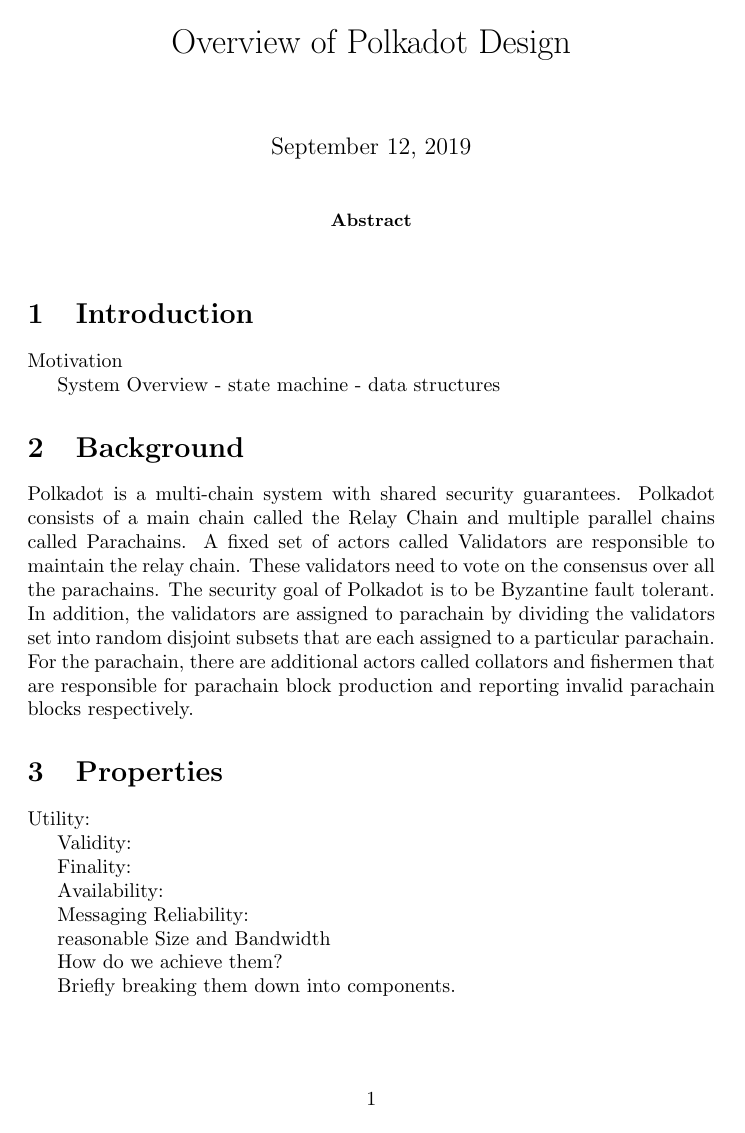
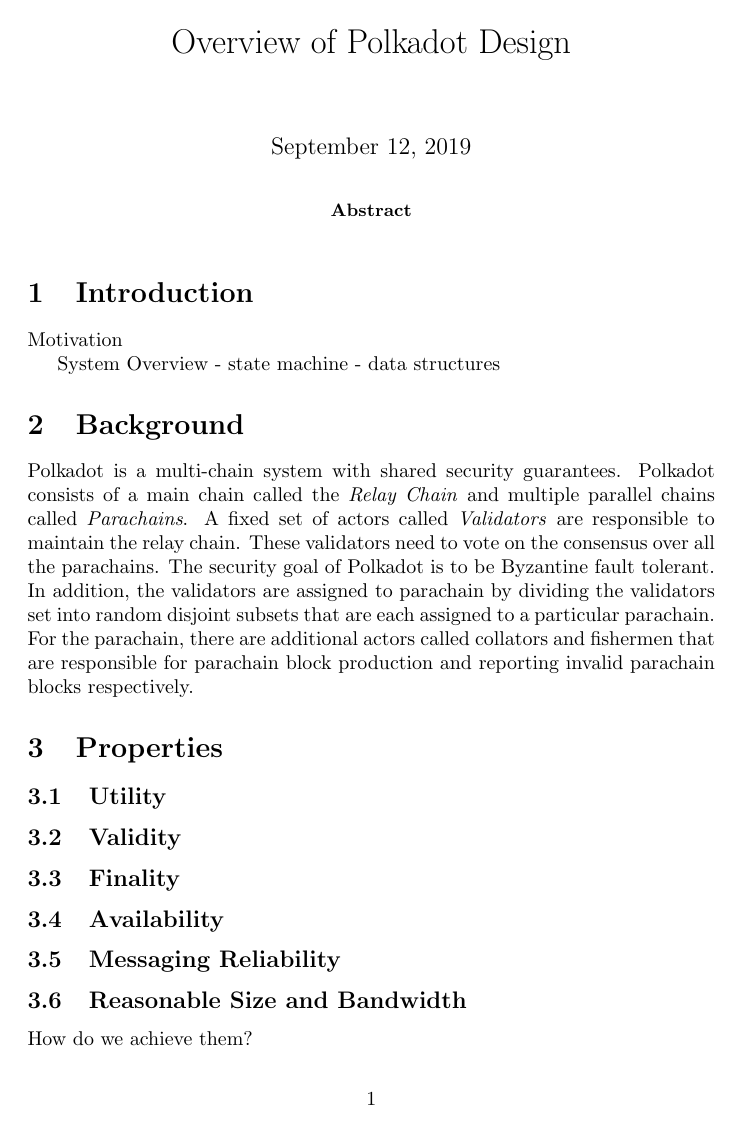
Before and after one commit to w3f/research, a LaTeX paper (docs/polkadot/Polkadot-OverviewPaper/main.tex, which reads docs/polkadot/Polkadot-OverviewPaper/properties.tex): page 1 of 16. Compiled offline with pdfLaTeX.

Commit message:
small changes

```diff
--- a/docs/polkadot/Polkadot-OverviewPaper/properties.tex
+++ b/docs/polkadot/Polkadot-OverviewPaper/properties.tex
@@ -1,16 +1,16 @@
 \section{Properties}
 
- Utility:
+ \subsection{Utility}
 
- Validity:
+ \subsection{Validity}
 
- Finality:
+ \subsection{Finality}
 
- Availability:
+ \subsection{Availability}
 
- Messaging Reliability:
+ \subsection{Messaging Reliability}
 
- reasonable Size and Bandwidth
+ \subsection{Reasonable Size and Bandwidth}
 
  How do we achieve them?
 
```
Also changed, not shown: docs/polkadot/Polkadot-OverviewPaper/background.tex (+2 -3 lines), docs/polkadot/Polkadot-OverviewPaper/networking.tex (+2 -1 lines).
